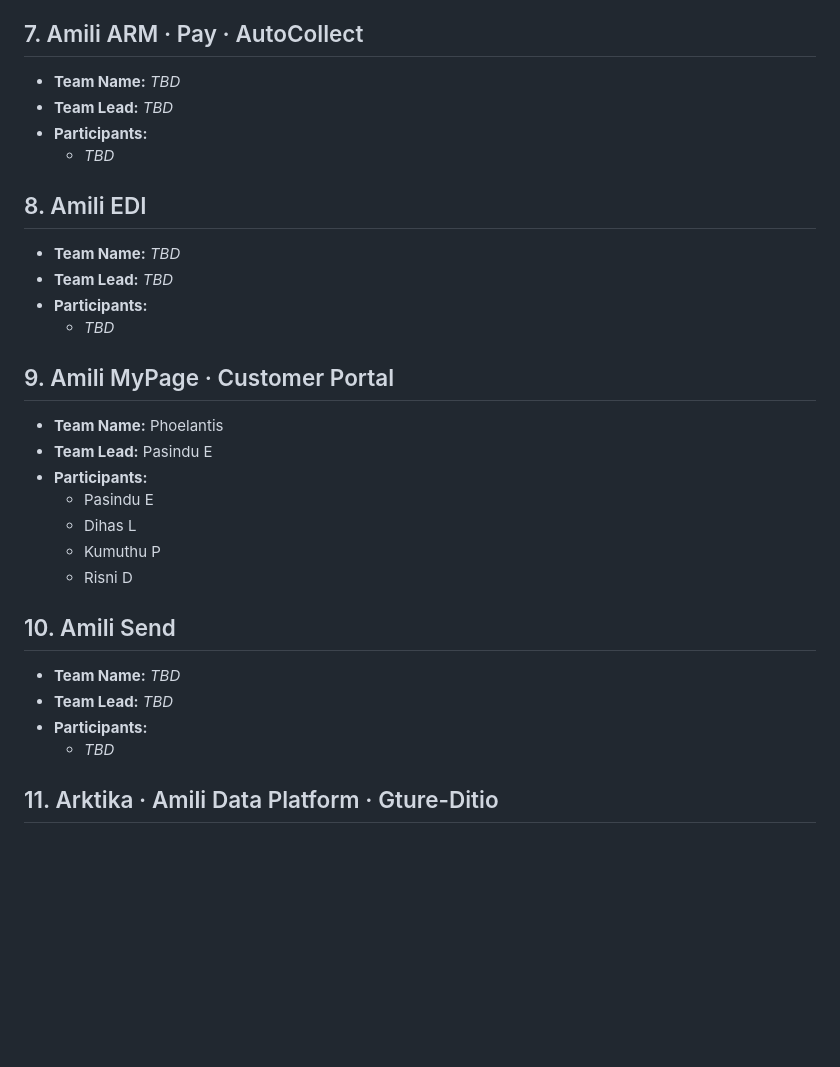
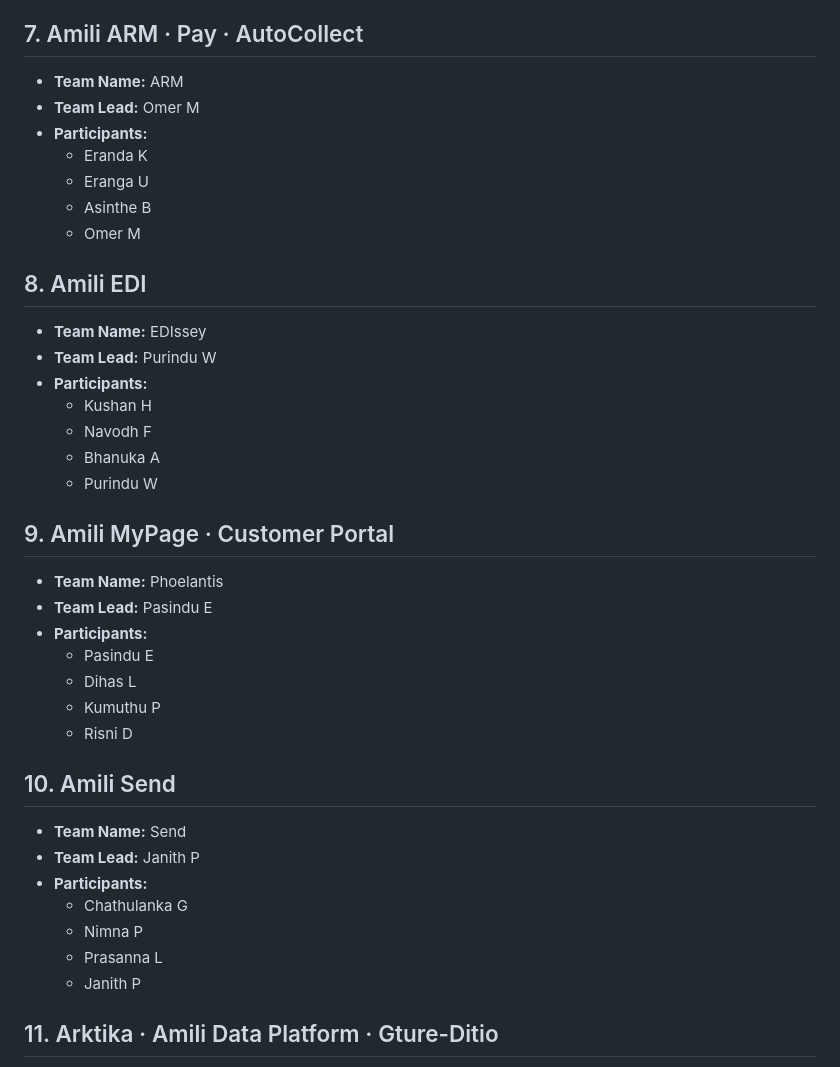
Before and after one commit to 99x-Projects/elevate-2026, a Markdown page: TEAMS.md, the part around the change. Drawn GitHub-style; blank space fills up the shorter version.

Commit message:
Add Amili team members

```diff
--- a/TEAMS.md
+++ b/TEAMS.md
@@ -62,17 +62,23 @@ Keep your section's heading and position in the list as-is — just fill in the
 
 ## 7. Amili ARM · Pay · AutoCollect
 
-- **Team Name:** _TBD_
-- **Team Lead:** _TBD_
+- **Team Name:** ARM
+- **Team Lead:** Omer M
 - **Participants:**
-  - _TBD_
+  - Eranda K
+  - Eranga U
+  - Asinthe B
+  - Omer M
 
 ## 8. Amili EDI
 
-- **Team Name:** _TBD_
-- **Team Lead:** _TBD_
+- **Team Name:** EDIssey
+- **Team Lead:** Purindu W
 - **Participants:**
-  - _TBD_
+  - Kushan H
+  - Navodh F
+  - Bhanuka A
+  - Purindu W
 
 ## 9. Amili MyPage · Customer Portal
 
@@ -86,10 +92,13 @@ Keep your section's heading and position in the list as-is — just fill in the
 
 ## 10. Amili Send
 
-- **Team Name:** _TBD_
-- **Team Lead:** _TBD_
+- **Team Name:** Send
+- **Team Lead:** Janith P
 - **Participants:**
-  - _TBD_
+  - Chathulanka G
+  - Nimna P
+  - Prasanna L
+  - Janith P
 
 ## 11. Arktika · Amili Data Platform · Gture-Ditio
 
```
